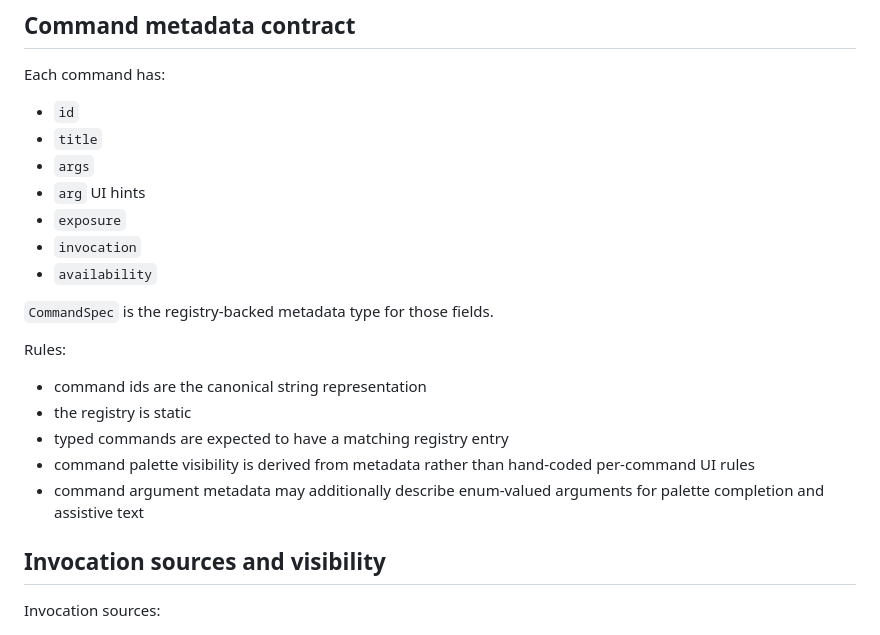
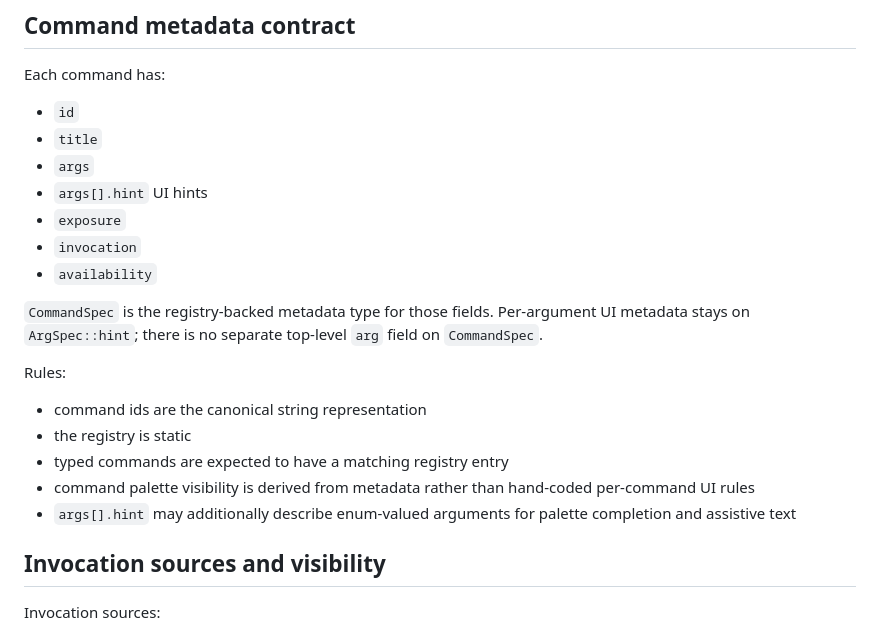
Before and after one commit to shiguri-01/preview-pdf, a Markdown page: docs/command-system.md, the part around the change. Drawn GitHub-style.

Commit message:
docs(command): align palette and metadata specs

```diff
--- a/docs/command-system.md
+++ b/docs/command-system.md
@@ -36,12 +36,14 @@ Each command has:
 - `id`
 - `title`
 - `args`
-- `arg` UI hints
+- `args[].hint` UI hints
 - `exposure`
 - `invocation`
 - `availability`
 
-`CommandSpec` is the registry-backed metadata type for those fields.
+`CommandSpec` is the registry-backed metadata type for those fields. Per-argument
+UI metadata stays on `ArgSpec::hint`; there is no separate top-level `arg`
+field on `CommandSpec`.
 
 Rules:
 
@@ -50,8 +52,8 @@ Rules:
 - typed commands are expected to have a matching registry entry
 - command palette visibility is derived from metadata rather than hand-coded
   per-command UI rules
-- command argument metadata may additionally describe enum-valued arguments for
-  palette completion and assistive text
+- `args[].hint` may additionally describe enum-valued arguments for palette
+  completion and assistive text
 
 ## Invocation sources and visibility
 
```
Also changed, not shown: docs/palette-provider.md (+5 -5 lines).
